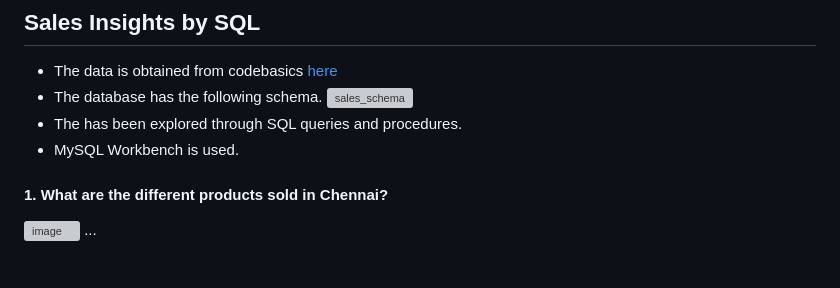
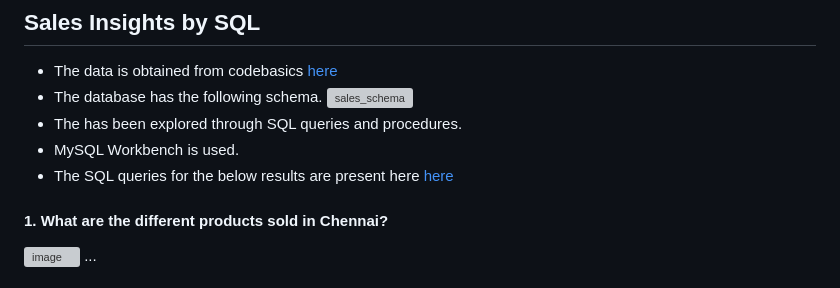
Before and after one commit to pooja614/ML_DL_projects, a Markdown page: SQL_PROJECT/Sales Insights Using SQL.md, the part around the change. Rendered like a GitHub page; grey boxes are pictures that could not be loaded.

```diff
--- a/SQL_PROJECT/Sales Insights Using SQL.md
+++ b/SQL_PROJECT/Sales Insights Using SQL.md
@@ -4,7 +4,7 @@
  ![sales_schema](https://github.com/pooja614/ML_DL_projects/assets/69869583/f6e3c46f-c4af-4da7-a664-271314ee8035)
 * The has been explored through SQL queries and procedures.
 * MySQL Workbench is used.
-
+* The SQL queries for the below results are present here <a href = "Sales%20Insights%20USING%20SQL_queries.sql">here</a>
 #### 1. What are the different products sold in Chennai?
 
 ![image](https://github.com/pooja614/ML_DL_projects/assets/69869583/93df57e3-3255-428c-b7ac-7ae7d90706f9)
```
